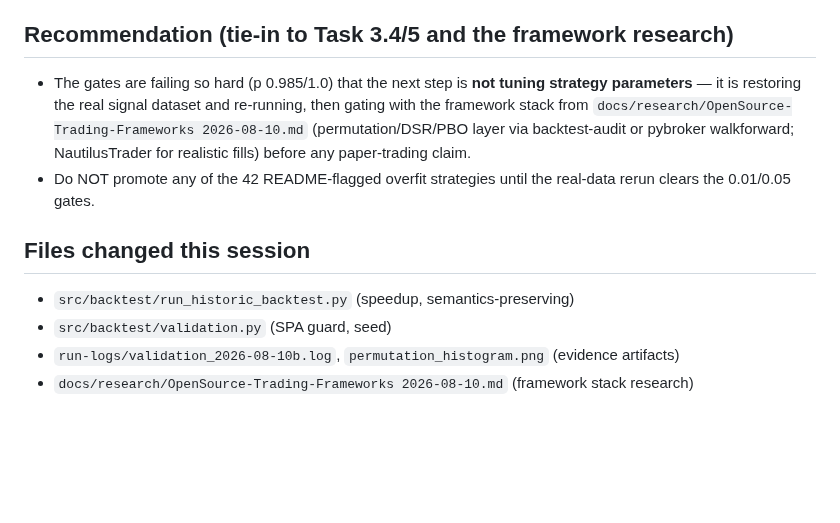
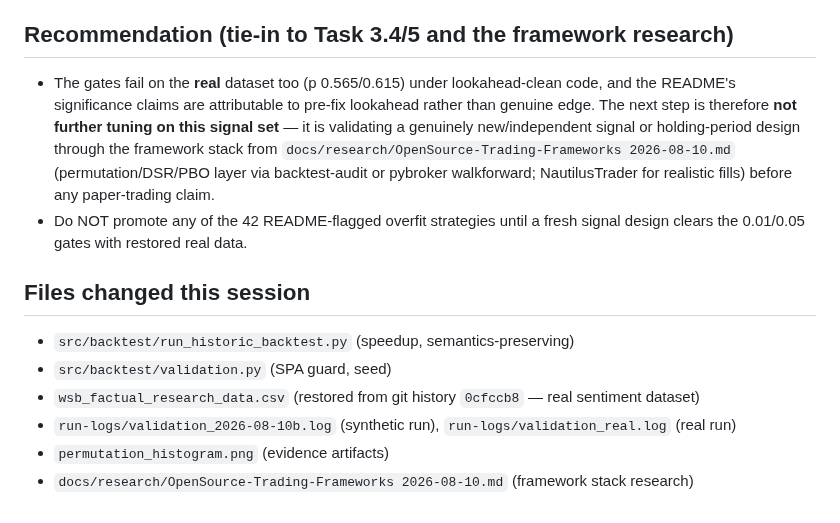
Before and after one commit to pandejesal/WSB-Alpha-System, a Markdown page: docs/research/VIABILITY-REPRO-2026-08-10.md, the part around one of its changes. GitHub-like rendering; blank space fills up the shorter version.

```diff
--- a/docs/research/VIABILITY-REPRO-2026-08-10.md
+++ b/docs/research/VIABILITY-REPRO-2026-08-10.md
@@ -66,17 +97,21 @@
 
 ## Recommendation (tie-in to Task 3.4/5 and the framework research)
 
-- The gates are failing so hard (p 0.985/1.0) that the next step is **not tuning strategy
-  parameters** — it is restoring the real signal dataset and re-running, then gating with the
-  framework stack from `docs/research/OpenSource-Trading-Frameworks 2026-08-10.md`
-  (permutation/DSR/PBO layer via backtest-audit or pybroker walkforward; NautilusTrader for
-  realistic fills) before any paper-trading claim.
-- Do NOT promote any of the 42 README-flagged overfit strategies until the real-data rerun
-  clears the 0.01/0.05 gates.
+- The gates fail on the **real** dataset too (p 0.565/0.615) under lookahead-clean code, and the
+  README's significance claims are attributable to pre-fix lookahead rather than genuine edge.
+  The next step is therefore **not further tuning on this signal set** — it is validating a
+  genuinely new/independent signal or holding-period design through the framework stack from
+  `docs/research/OpenSource-Trading-Frameworks 2026-08-10.md` (permutation/DSR/PBO layer via
+  backtest-audit or pybroker walkforward; NautilusTrader for realistic fills) before any
+  paper-trading claim.
+- Do NOT promote any of the 42 README-flagged overfit strategies until a fresh signal design
+  clears the 0.01/0.05 gates with restored real data.
 
 ## Files changed this session
 
 - `src/backtest/run_historic_backtest.py` (speedup, semantics-preserving)
 - `src/backtest/validation.py` (SPA guard, seed)
-- `run-logs/validation_2026-08-10b.log`, `permutation_histogram.png` (evidence artifacts)
+- `wsb_factual_research_data.csv` (restored from git history `0cfccb8` — real sentiment dataset)
+- `run-logs/validation_2026-08-10b.log` (synthetic run), `run-logs/validation_real.log` (real run)
+- `permutation_histogram.png` (evidence artifacts)
 - `docs/research/OpenSource-Trading-Frameworks 2026-08-10.md` (framework stack research)
```
Also changed, not shown: other parts of docs/research/VIABILITY-REPRO-2026-08-10.md (+36 -5 lines), permutation_histogram.png, 1 other file.
